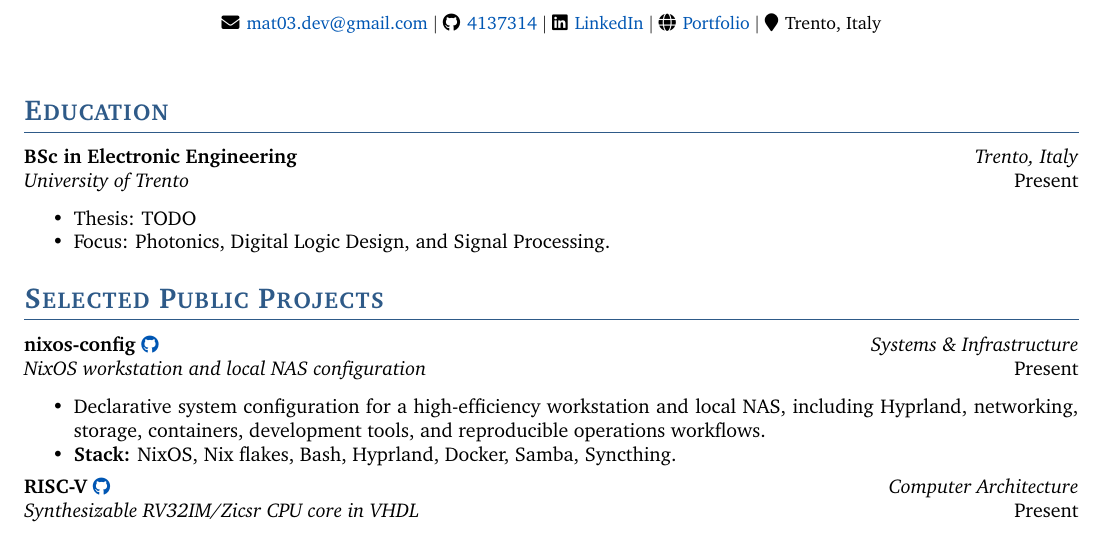
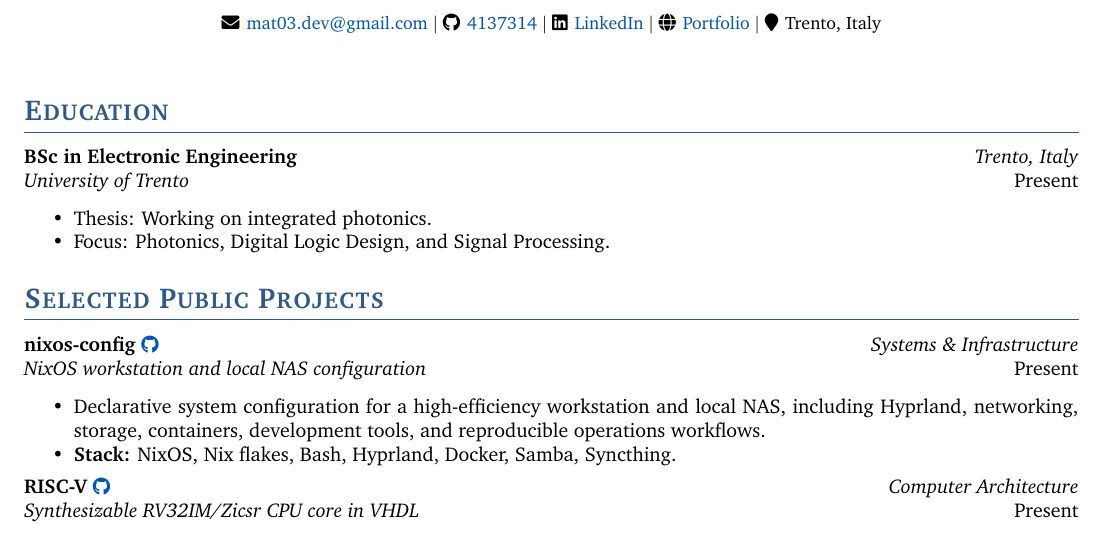
Before and after one commit to 4137314/4137314.github.io, a LaTeX CV (asset/cv/main.tex, which reads asset/cv/src/education.tex): part of page 1 of 2, cut so that both start at the same text. Compiled offline with pdfLaTeX.

Commit message:
Update thesis description in CV

```diff
--- a/asset/cv/src/education.tex
+++ b/asset/cv/src/education.tex
@@ -2,6 +2,6 @@
 
 \cvitem{BSc in Electronic Engineering}{Trento, Italy}{University of Trento}{Present}
 \begin{itemize}[noitemsep, topsep=0pt]
-    \item Thesis: TODO
+    \item Thesis: Working on integrated photonics.
     \item Focus: Photonics, Digital Logic Design, and Signal Processing.
 \end{itemize}
```
